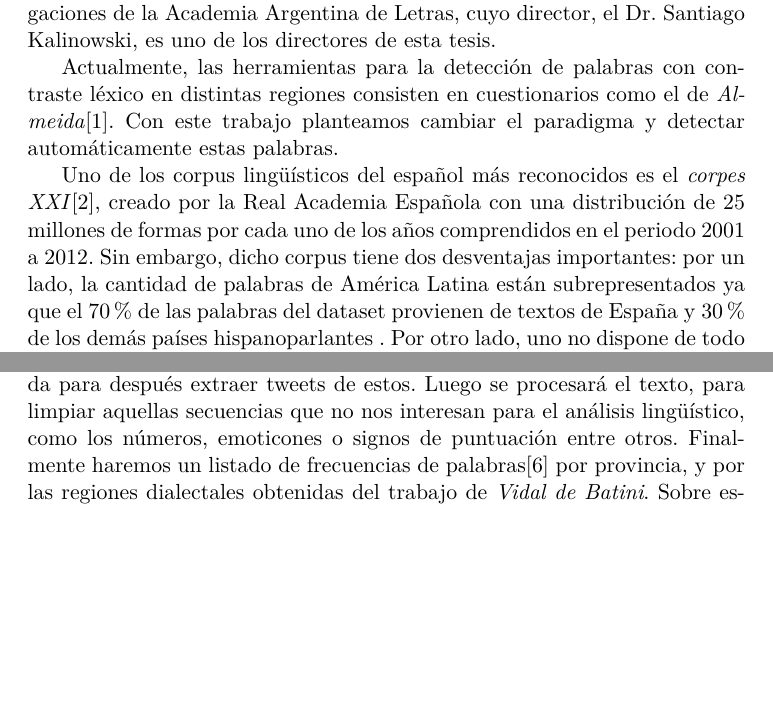
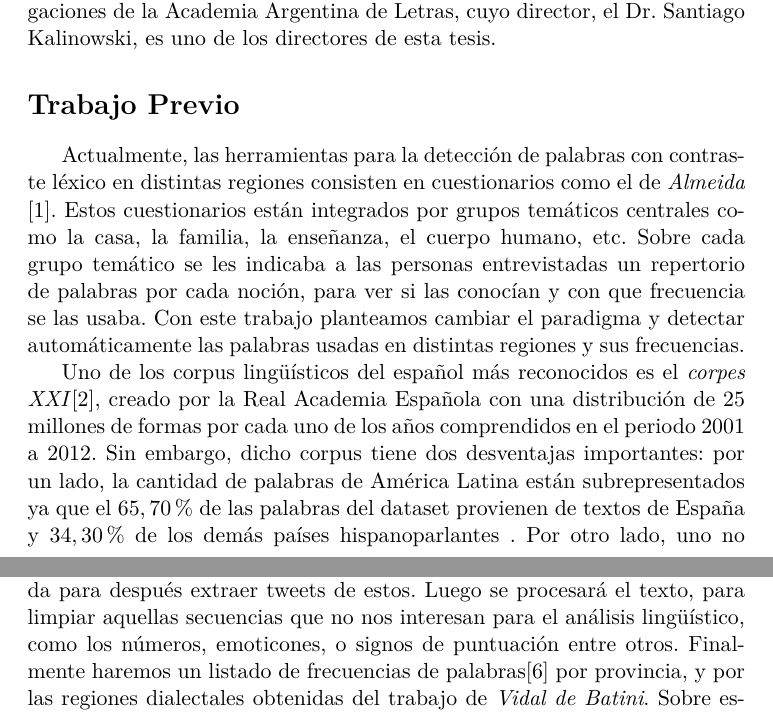
Before and after one commit to daleman/tesis, a LaTeX document (latex/propuesta/propuesta.tex): two parts of pages 1 and 2 of 3, joined at a grey line, cut so that both start at the same text, the shorter picture padded with empty space. Compiled offline with pdfLaTeX.

Commit message:
Terminando la propuesta de tesis

```diff
--- a/latex/propuesta/propuesta.tex
+++ b/latex/propuesta/propuesta.tex
@@ -27,14 +27,15 @@ En esta tesis queremos poder analizar sobre una base estadística ciertos
 Este trabajo se realizará en colaboración con el Departamento de Investigaciones de la
 Academia Argentina de Letras, cuyo director, el Dr. Santiago Kalinowski, es uno de los directores de esta tesis.
 
+\section*{Trabajo Previo}
+
 \par Actualmente, las herramientas para la detección de palabras con contraste léxico en distintas regiones
-consisten en cuestionarios como el de \emph{Almeida}\cite{ALMEIDA1995}.
-%EXPLICAR EL CUESTIONARIO DE ALMEIDA%
-Con este trabajo planteamos cambiar el paradigma y detectar automáticamente estas palabras.
+consisten en cuestionarios como el de \emph{Almeida }\cite{ALMEIDA1995}.  Estos cuestionarios están integrados por grupos temáticos centrales como la casa, la familia, la enseñanza, el cuerpo humano, etc. Sobre cada grupo temático se les indicaba a las personas entrevistadas un repertorio de palabras por cada noción, para ver si las conocían y con que frecuencia se las usaba.
+Con este trabajo planteamos cambiar el paradigma y detectar automáticamente las palabras usadas en distintas regiones y sus frecuencias.
 
 Uno de los corpus lingüísticos del español más reconocidos es el \emph{corpes XXI}\cite{CORPES XXI}, creado por la Real Academia Española con una distribución de 25 millones de formas por cada uno de los años comprendidos en el periodo 2001 a 2012. Sin
 embargo, dicho corpus tiene dos desventajas importantes: por un
-lado, la cantidad de palabras de América Latina están subrepresentados ya que el 70\% de las palabras del dataset provienen de textos de España y 30\% de los demás países hispanoparlantes . Por otro lado, uno no dispone de todo el dataset, sino que solamente se pueden hacer las consultas de su página web. Estas consultas están limitadas en cuanto a la cantidad de solicitudes y a las funcionalidades que estas proveen.
+lado, la cantidad de palabras de América Latina están subrepresentados ya que el $65,70$\% de las palabras del dataset provienen de textos de España y $34,30$\% de los demás países hispanoparlantes . Por otro lado, uno no dispone de todo el dataset, sino que solamente se pueden hacer las consultas de su página web. Estas consultas están limitadas en cuanto a la cantidad de solicitudes y a las funcionalidades que estas proveen.
 
 
 \section*{Objetivo de la tesis}
@@ -52,7 +53,7 @@ Un éxito en esta etapa, aunque sea parcial, abre infinidad de posibilidades de
 Para extraer los tweets se utilizará la librería de \textit{python} llamada \textit{tweepy}.
 A través de la librería se hará una búsqueda de usuarios de forma localizada para después extraer tweets de estos.
 Luego se procesará el texto, para limpiar aquellas secuencias que no nos interesan para el análisis lingüístico,
-como los números, emoticones o signos de puntuación entre otros.
+como los números, emoticones, o signos de puntuación entre otros.
 Finalmente haremos un listado de frecuencias de palabras\cite{BAAYEN} por provincia,
 y por las regiones dialectales obtenidas del trabajo de  \emph{Vidal de Batini}. Sobre estos listados realizaremos análisis estadísticos para detectar las palabras con contrastes significativos.
 
```
Also changed, not shown: latex/propuesta/propuesta.pdf, latex/propuesta/propuesta.tex (1 more changed lines).
